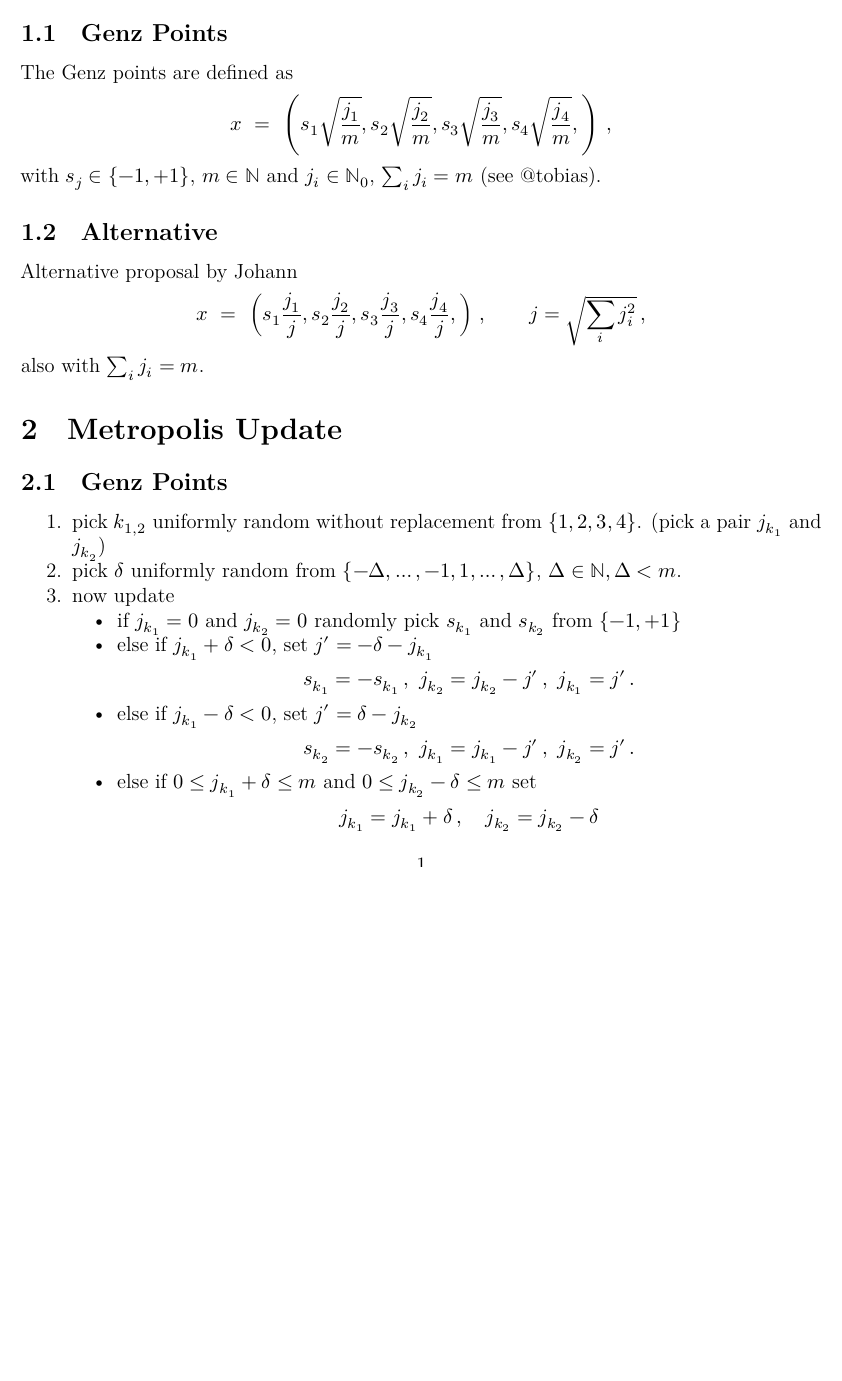
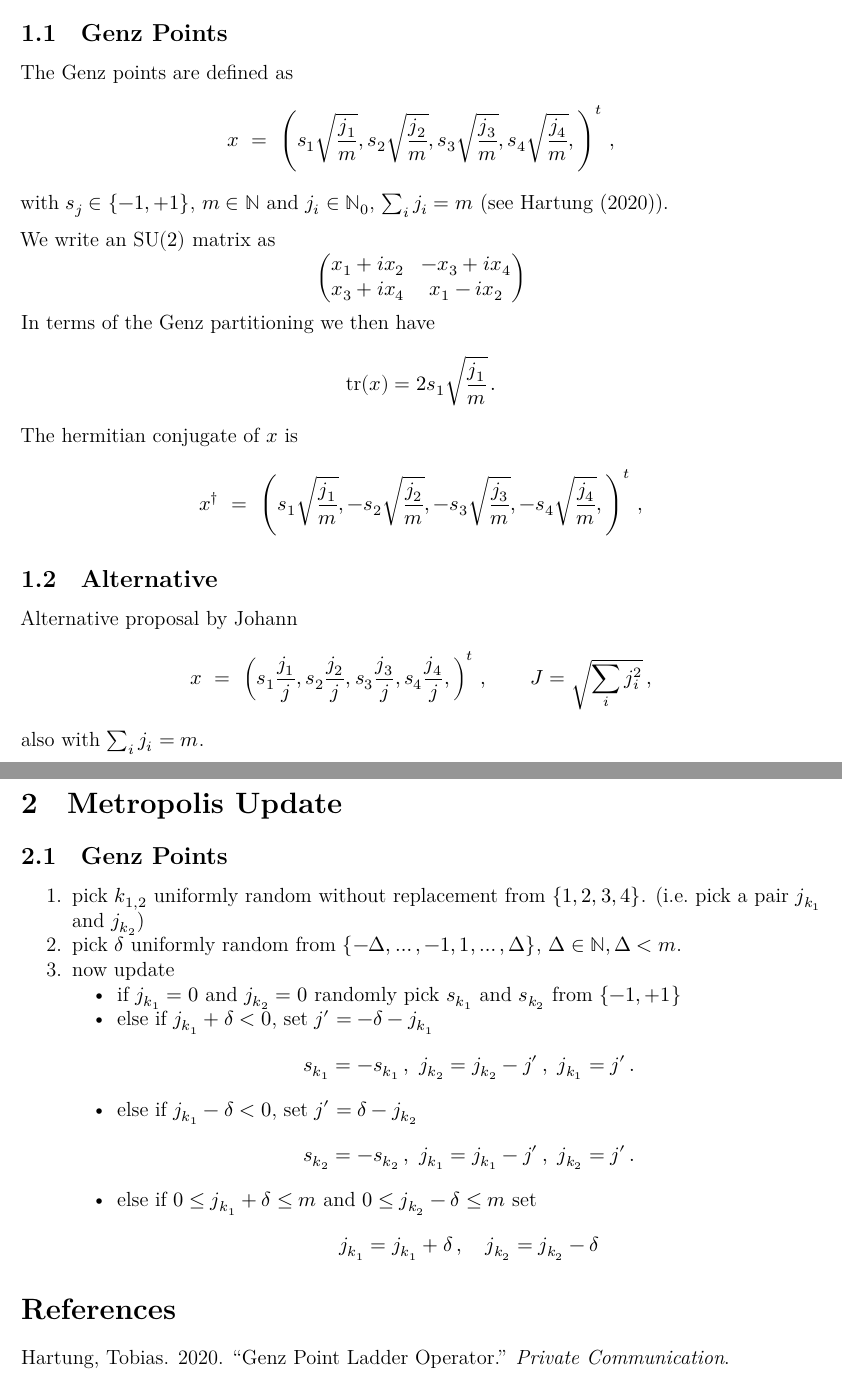
Before and after one commit to HISKP-LQCD/su2, an R Markdown document (docu/doc.Rmd): part of the page before the commit and two parts of pages 1 and 2 of 2 after it, the two joined at a grey line, cut so that both start at the same text, the shorter picture padded with empty space. Rendered offline with R 4.5, knitr and Pandoc, then LaTeX, with nearby package versions; a font, style sheet, LaTeX package, included part or bibliography that could not be used is replaced or left out.

Commit message:
docu updated

```diff
--- /dev/null
+++ b/docu/bibliography.bib
@@ -0,0 +1,6 @@
+
+@Article{tobias,
+  author =       {Tobias Hartung},
+  title =        {Genz Point Ladder Operator},
+  journal =      {private communication},
+  year =         {2020},
--- a/docu/doc.Rmd
+++ b/docu/doc.Rmd
@@ -24,17 +24,35 @@ reference-section-title: References
 The Genz points are defined as
 \[
 x\ =\ \left(s_1\sqrt{\frac{j_1}{m}}, s_2\sqrt{\frac{j_2}{m}},
-s_3\sqrt{\frac{j_3}{m}}, s_4\sqrt{\frac{j_4}{m}}, \right)\,,
+s_3\sqrt{\frac{j_3}{m}}, s_4\sqrt{\frac{j_4}{m}}, \right)^t\,,
 \]
 with $s_j\in\{-1, +1\}$, $m\in\mathbb{N}$ and $j_i\in \mathbb{N}_0$, $\sum_i j_i = m$
 (see @tobias).
+
+We write an SU$(2)$ matrix as
+\[
+\begin{pmatrix}
+x_1 + ix_2 & -x_3 + ix_4 \\
+x_3 + ix_4 & x_1 - i x_2\\
+\end{pmatrix}
+\]
+In terms of the Genz partitioning we then have
+\[
+\mathrm{tr}(x) = 2 s_1\sqrt{\frac{j_1}{m}}\,.
+\]
+The hermitian conjugate of $x$ is
+\[
+x^\dagger\ =\ \left(s_1\sqrt{\frac{j_1}{m}}, -s_2\sqrt{\frac{j_2}{m}},
+-s_3\sqrt{\frac{j_3}{m}}, -s_4\sqrt{\frac{j_4}{m}}, \right)^t\,,
+\]
+
 
 ## Alternative
 
 Alternative proposal by Johann
 \[
 x\ =\ \left(s_1\frac{j_1}{j}, s_2\frac{j_2}{j},
-s_3\frac{j_3}{j}, s_4\frac{j_4}{j}, \right)\,,\qquad j =\sqrt{\sum_i j_i^2}\,,
+s_3\frac{j_3}{j}, s_4\frac{j_4}{j}, \right)^t\,,\qquad J =\sqrt{\sum_i j_i^2}\,,
 \]
 also with $\sum_i j_i = m$.
 
@@ -44,7 +62,7 @@ also with $\sum_i j_i = m$.
 ## Genz Points
 
 1. pick $k_{1,2}$ uniformly random without replacement from $\{1, 2,
-   3, 4\}$.  (pick a pair $j_{k_1}$ and $j_{k_2}$)
+   3, 4\}$.  (i.e. pick a pair $j_{k_1}$ and $j_{k_2}$)
 2. pick $\delta$ uniformly random from $\{-\Delta, \ldots, -1, 1, \ldots, \Delta\}$,
    $\Delta\in\mathbb{N}, \Delta < m$.
 3. now update
```
Also changed, not shown: docu/bibliography.bib (8 more changed lines).
